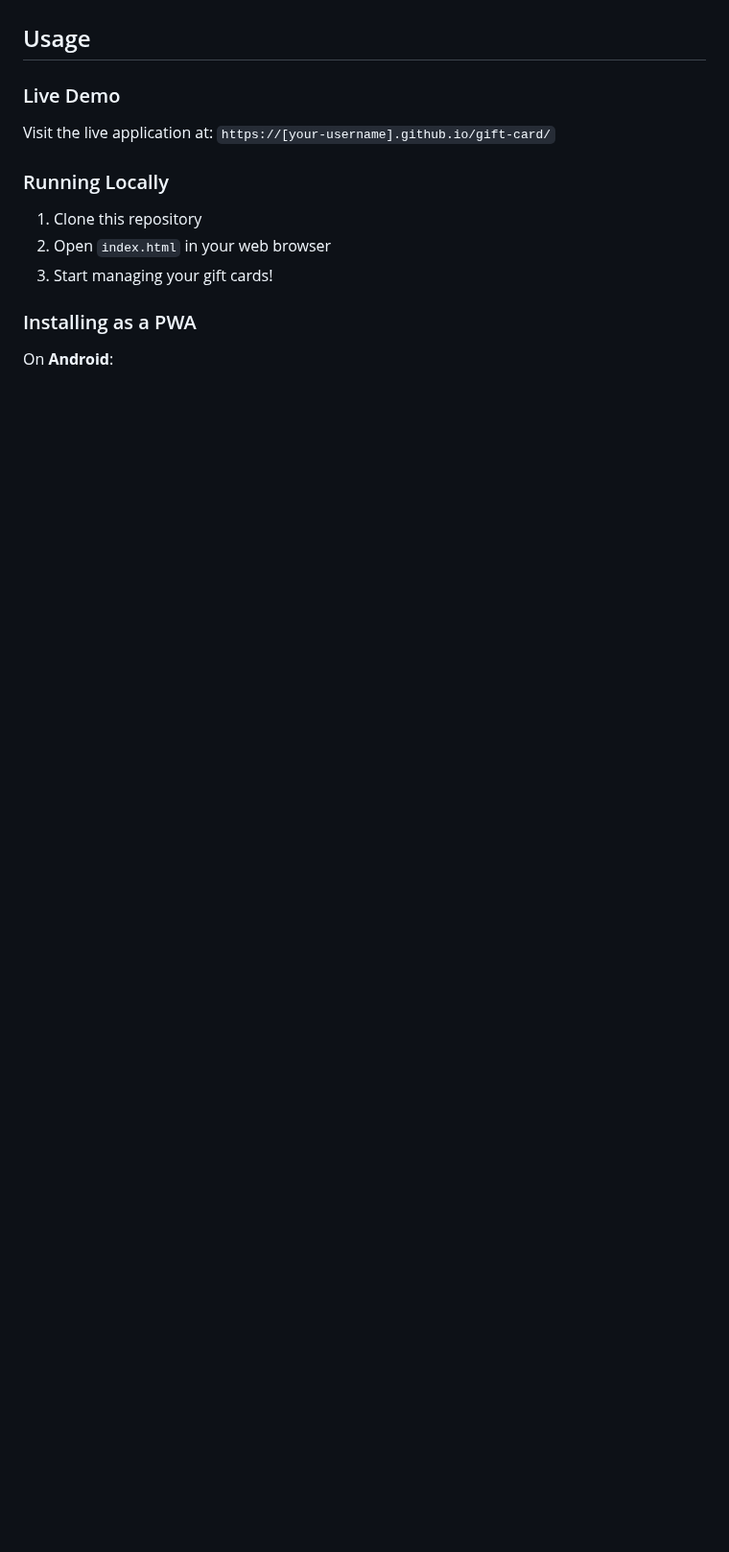
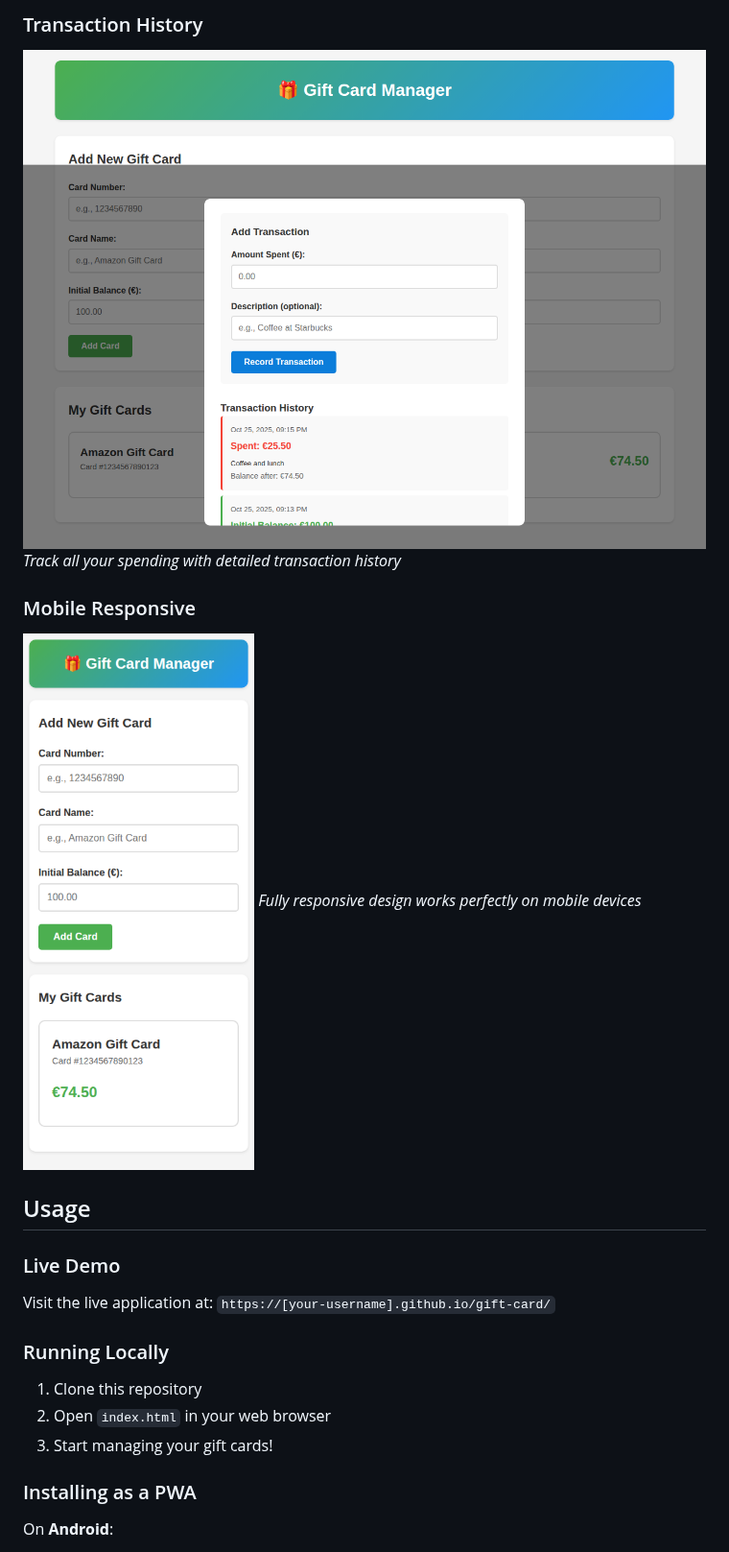
Before and after one commit to sunix/gift-card, a Markdown page: README.md, the part around one of its changes. Shown at 96% size. GitHub-like rendering; pictures changed too: screenshots/4-transaction-history.png (added), screenshots/5-mobile-view.png (added); blank space fills up the shorter version.

```diff
--- a/README.md
+++ b/README.md
@@ -15,3 +30,10 @@ A simple, static web application to manage your gift cards locally in your brows
+### Transaction History
+![Transaction History](screenshots/4-transaction-history.png)
+*Track all your spending with detailed transaction history*
+
+### Mobile Responsive
+![Mobile View](screenshots/5-mobile-view.png)
+*Fully responsive design works perfectly on mobile devices*
 
 ## Usage
 
```
Also changed, not shown: other parts of README.md (+63 -15 lines), screenshots/1-main-page.png (added), screenshots/2-card-list.png (added), screenshots/3-card-detail.png (added).
